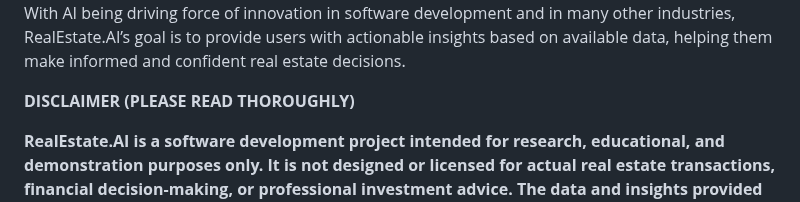
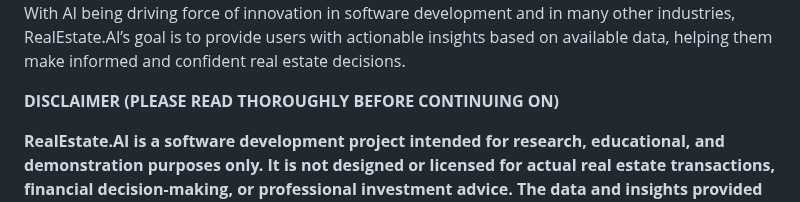
Before and after one commit to WarrenDev4/RealEstate.AI, a Markdown page: README.md, the part around the change. Rendered like a GitHub page.

```diff
--- a/README.md
+++ b/README.md
@@ -3,7 +3,7 @@ RealEstate.AI is an AI-powered real estate tool designed to help users make info
 
 The real estate market is complex, often with vast amounts of unstructured and fragmented data. Investors, buyers, and real estate professionals often struggle to sift through this data to make accurate decisions. Traditional market analysis methods can lack efficiency and accuracy, potentially leading to poor investment choices. RealEstate.AI aims to solve this problem by leveraging artificial intelligence to process real estate data, offering neighborhood insights, and comparable sales data. With AI being driving force of innovation in software development and in many other industries, RealEstate.AI’s goal is to provide users with actionable insights based on available data, helping them make informed and confident real estate decisions.
 
-**DISCLAIMER (PLEASE READ THOROUGHLY)**
+**DISCLAIMER (PLEASE READ THOROUGHLY BEFORE CONTINUING ON)**
 
 **RealEstate.AI is a software development project intended for research, educational, and demonstration purposes only. It is not designed or licensed for actual real estate transactions, financial decision-making, or professional investment advice. The data and insights provided are based on available public data and should not be relied upon for real-world real estate decisions. The goal of this project is to demonstrate the potential of artificial intelligence in analyzing and interpreting real estate data. While I aim for the highest possible accuracy in data processing and analysis, the results are not guaranteed to be precise or suitable for real-world use. Please take this as a piece of software — not a commercial or professional real estate platform. The insights and data presented are based on publicly available or test data and should not be used for actual investment decisions.**
 
```
